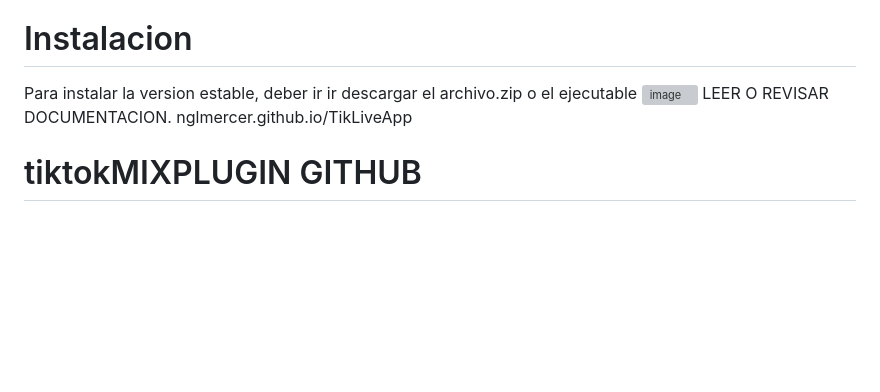
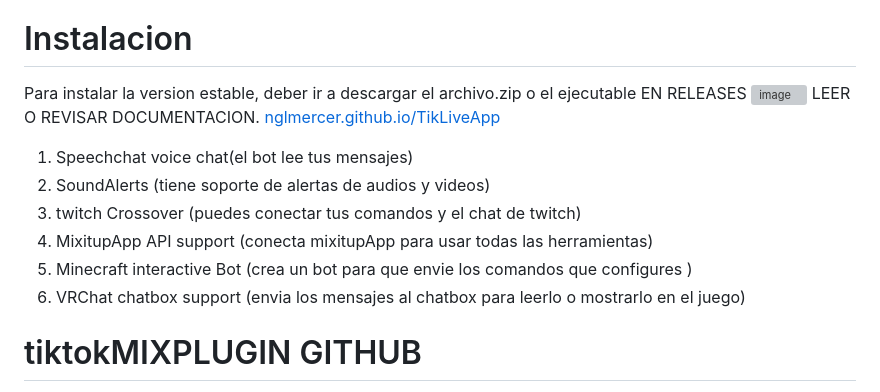
Before and after one commit to nglmercer/Tiktok-Live-APPv3, a Markdown page: README.md, the part around the change. Drawn GitHub-style; blank space fills up the shorter version; grey boxes are pictures that could not be loaded.

```diff
--- a/README.md
+++ b/README.md
@@ -1,11 +1,16 @@
 ## TiktokLiveApp
 ¡WebApp TiktokLIVE! herramienta para tiktok live interactivo
 # Instalacion
-Para instalar la version estable, deber ir ir descargar el archivo.zip o el ejecutable
+Para instalar la version estable, deber ir a descargar el archivo.zip o el ejecutable EN RELEASES
 ![image](https://github.com/nglmercer/Tiktok-twitch-tts-mixitup-v2/assets/128845117/e9a72c41-75f9-4c3e-b859-0be289159720)
 LEER O REVISAR DOCUMENTACION.
-nglmercer.github.io/TikLiveApp
-
+[nglmercer.github.io/TikLiveApp](https://nglmercer.github.io/TikLiveApp/)
+1. Speechchat voice chat(el bot lee tus mensajes)
+2. SoundAlerts (tiene soporte de alertas de audios y videos)
+3. twitch Crossover (puedes conectar tus comandos y el chat de twitch)
+4. MixitupApp API support (conecta mixitupApp para usar todas las herramientas)
+5. Minecraft interactive Bot (crea un bot para que envie los comandos que configures )
+6. VRChat chatbox support (envia los mensajes al chatbox para leerlo o mostrarlo en el juego)
 
 
 # tiktokMIXPLUGIN GITHUB
```
